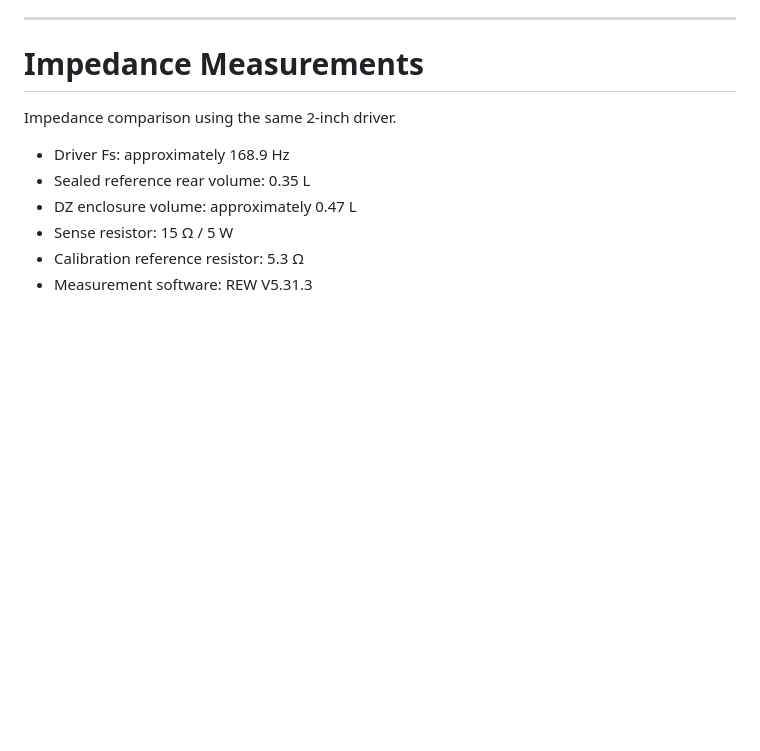
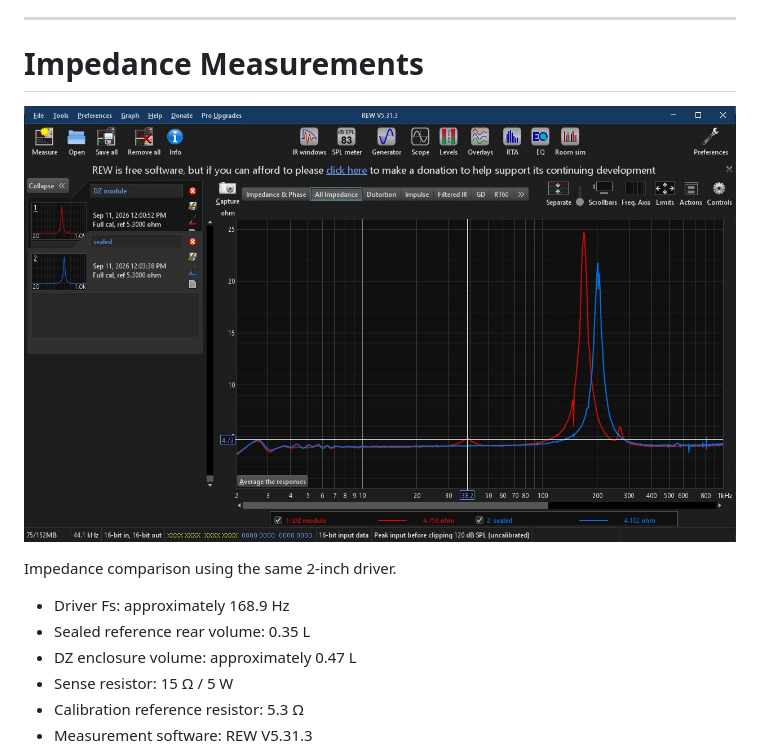
Before and after one commit to DeltaSignum/Dynamic-Zero, a Markdown page: README.md, the part around the change. GitHub-like rendering; blank space fills up the shorter version.

Commit message:
Add impedance measurement image to README

```diff
--- a/README.md
+++ b/README.md
@@ -67,7 +67,7 @@ Outdoor measurements (open air, Tenerife) show consistent results.*
 
 # Impedance Measurements
 
-
+![Impedance — DZ vs. sealed box](images/dz_vs_sealed_impd.jpg)
 
 Impedance comparison using the same 2-inch driver.
 
```
